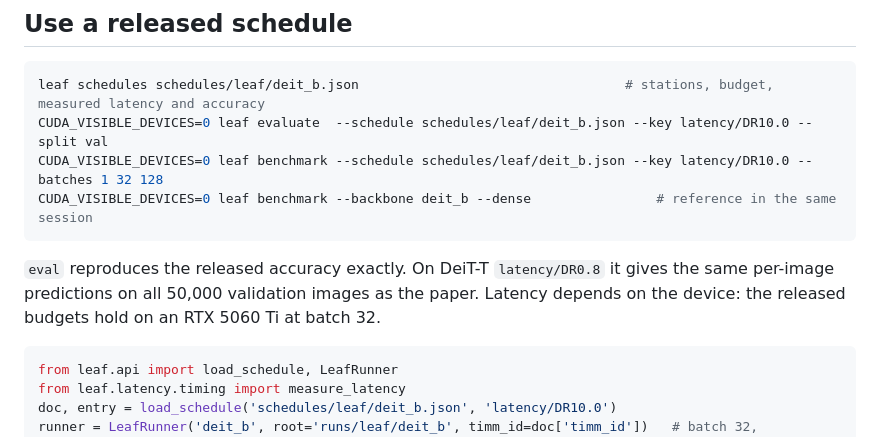
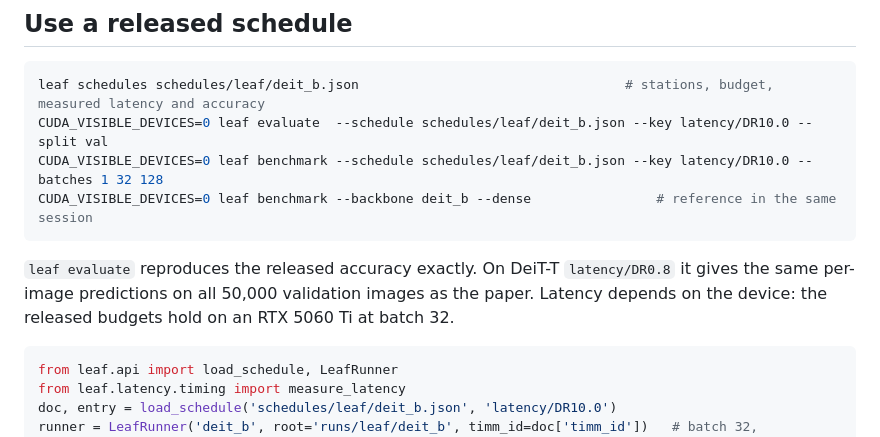
Before and after one commit to huynhcanhvien/LEAF, a Markdown page: README.md, the part around the change. Rendered like a GitHub page.

Commit message:
README: name the evaluate command

````diff
--- a/README.md
+++ b/README.md
@@ -136,7 +136,7 @@ CUDA_VISIBLE_DEVICES=0 leaf benchmark --schedule schedules/leaf/deit_b.json --ke
 CUDA_VISIBLE_DEVICES=0 leaf benchmark --backbone deit_b --dense                # reference in the same session
 ```
 
-`eval` reproduces the released accuracy exactly. On DeiT-T `latency/DR0.8` it gives the same per-image predictions on all 50,000 validation images as the paper. Latency depends on the device: the released budgets hold on an RTX 5060 Ti at batch 32.
+`leaf evaluate` reproduces the released accuracy exactly. On DeiT-T `latency/DR0.8` it gives the same per-image predictions on all 50,000 validation images as the paper. Latency depends on the device: the released budgets hold on an RTX 5060 Ti at batch 32.
 
 ```python
 from leaf.api import load_schedule, LeafRunner
````
